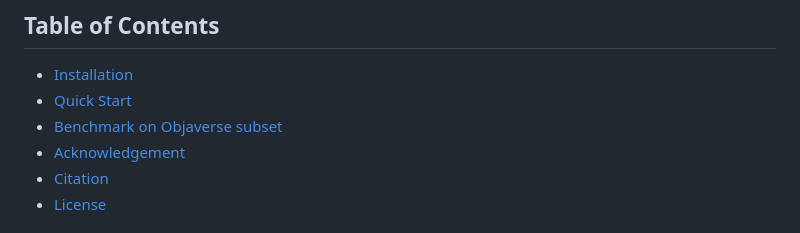
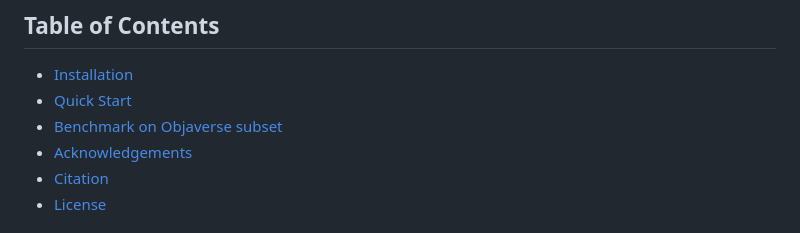
Before and after one commit to thecrazymage/CasTex, a Markdown page: README.md, the part around the change. Drawn GitHub-style.

Commit message:
fix table of content

```diff
--- a/README.md
+++ b/README.md
@@ -39,7 +39,7 @@ If you are interested in collaborating or have any questions, please reach out t
 - [Installation](#installation)
 - [Quick Start](#quick-start)
 - [Benchmark on Objaverse subset](#benchmark-on-objaverse-subset)
-- [Acknowledgement](#acknowledgement)
+- [Acknowledgements](#acknowledgements)
 - [Citation](#citation)
 - [License](#license)
 
```
